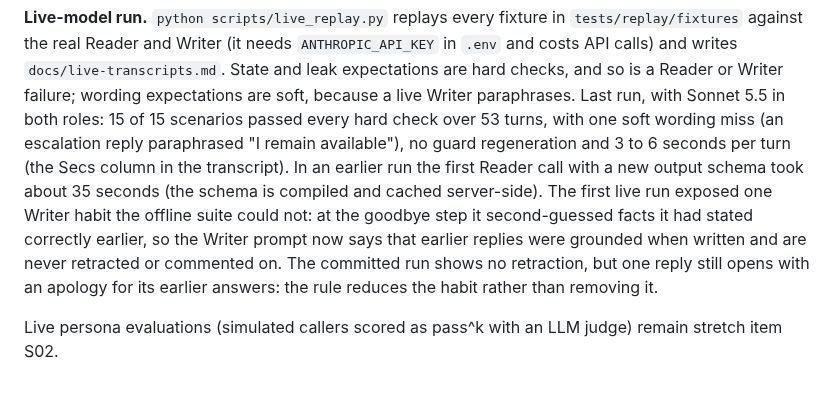
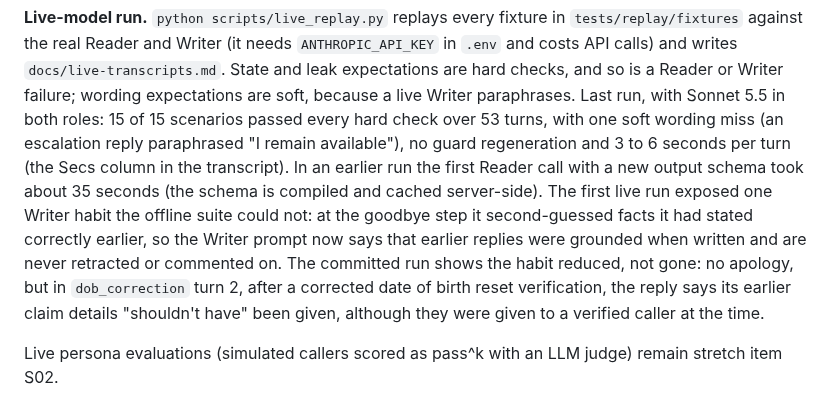
Before and after one commit to ChandhanSaai/sop-claims-agent, a Markdown page: README.md, the part around the change. GitHub-like rendering.

Commit message:
README: describe the committed run's residual retraction accurately

```diff
--- a/README.md
+++ b/README.md
@@ -430,13 +430,13 @@ the real Reader and Writer (it needs `ANTHROPIC_API_KEY` in `.env` and costs API
 failure; wording expectations are soft, because a live Writer paraphrases. Last run, with Sonnet 5.5 in both
 roles: 15 of 15 scenarios passed every hard check over 53 turns, with one soft wording miss (an escalation
 reply paraphrased "I remain available"), no guard regeneration and 3 to 6 seconds per turn (the Secs
-column in the transcript). In an earlier
-run the first Reader call with a new output schema took about 35 seconds (the schema is compiled and cached
-server-side). The first live run exposed one Writer habit the offline suite could not: at the goodbye step
-it second-guessed facts it had stated correctly earlier, so the Writer prompt now says that earlier replies
-were grounded when written and are never retracted or commented on. The committed run shows no retraction,
-but one reply still opens with an apology for its earlier answers: the rule reduces the habit rather than
-removing it.
+column in the transcript). In an earlier run the first Reader call with a new output schema took about 35
+seconds (the schema is compiled and cached server-side). The first live run exposed one Writer habit the
+offline suite could not: at the goodbye step it second-guessed facts it had stated correctly earlier, so the
+Writer prompt now says that earlier replies were grounded when written and are never retracted or commented
+on. The committed run shows the habit reduced, not gone: no apology, but in `dob_correction` turn 2, after
+a corrected date of birth reset verification, the reply says its earlier claim details "shouldn't have"
+been given, although they were given to a verified caller at the time.
 
 Live persona evaluations (simulated callers scored as pass^k with an LLM judge) remain stretch item S02.
 
```
